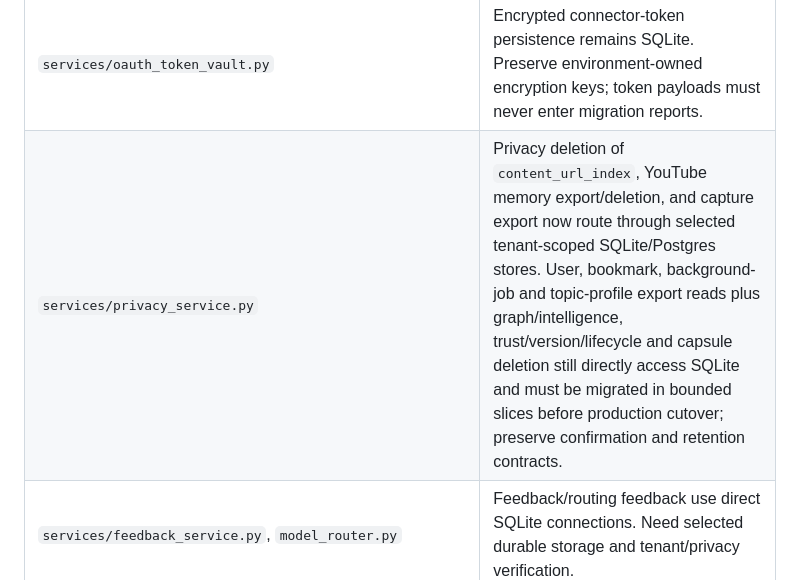
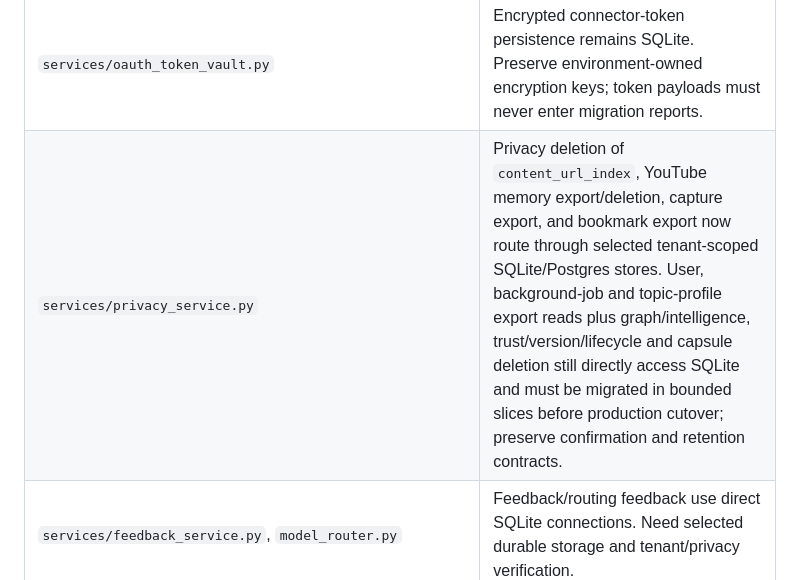
Before and after one commit to antonypaul98/ai-memory-search-agent, a Markdown page: docs/P03_SQLITE_RUNTIME_AUDIT.md, the part around the change. GitHub-like rendering.

Commit message:
P-03: update privacy bookmark routing audit

```diff
--- a/docs/P03_SQLITE_RUNTIME_AUDIT.md
+++ b/docs/P03_SQLITE_RUNTIME_AUDIT.md
@@ -17,7 +17,7 @@ Reviewed direct `sqlite3`, schema helpers, `migrate`, and `FTSIndex` imports acr
 | `services/agent_runtime.py`, `ingest_agent.py`, `agent_status_service.py`, `review_schedule_service.py` | Agent definitions/runs/steps, ingest rules/claims, search activity and review schedules use SQLite. Preserve approval, dedup and replay contracts during routing/transfer. |
 | `services/event_bus.py` | Event/audit and subscriber-delivery persistence still uses schema connections. Postgres jobs plus Redis wake transport do not migrate these records. |
 | `services/oauth_token_vault.py` | Encrypted connector-token persistence remains SQLite. Preserve environment-owned encryption keys; token payloads must never enter migration reports. |
-| `services/privacy_service.py` | Privacy deletion of `content_url_index`, YouTube memory export/deletion, and capture export now route through selected tenant-scoped SQLite/Postgres stores. User, bookmark, background-job and topic-profile export reads plus graph/intelligence, trust/version/lifecycle and capsule deletion still directly access SQLite and must be migrated in bounded slices before production cutover; preserve confirmation and retention contracts. |
+| `services/privacy_service.py` | Privacy deletion of `content_url_index`, YouTube memory export/deletion, capture export, and bookmark export now route through selected tenant-scoped SQLite/Postgres stores. User, background-job and topic-profile export reads plus graph/intelligence, trust/version/lifecycle and capsule deletion still directly access SQLite and must be migrated in bounded slices before production cutover; preserve confirmation and retention contracts. |
 | `services/feedback_service.py`, `model_router.py` | Feedback/routing feedback use direct SQLite connections. Need selected durable storage and tenant/privacy verification. |
 | `db/sqlite_client.py` | Explicit SQLite registry adapter reads/deletes registry/reflection rows. Audit consumers before retiring the adapter. |
 | `db/auth_store.py`, `memory_store.py`, `video_registry.py`, `capture_store.py`, `bookmark_store.py`, `import_run_store.py`, `job_store.py`, `youtube_memory_store.py`, `sqlite_youtube_memory_store.py`, `sqlite_ingest_artifact_store.py` | Local SQLite implementations remain intentional; production selectors exist. Direct construction and downstream consumers must still be exercised in the full production profile. |
```
